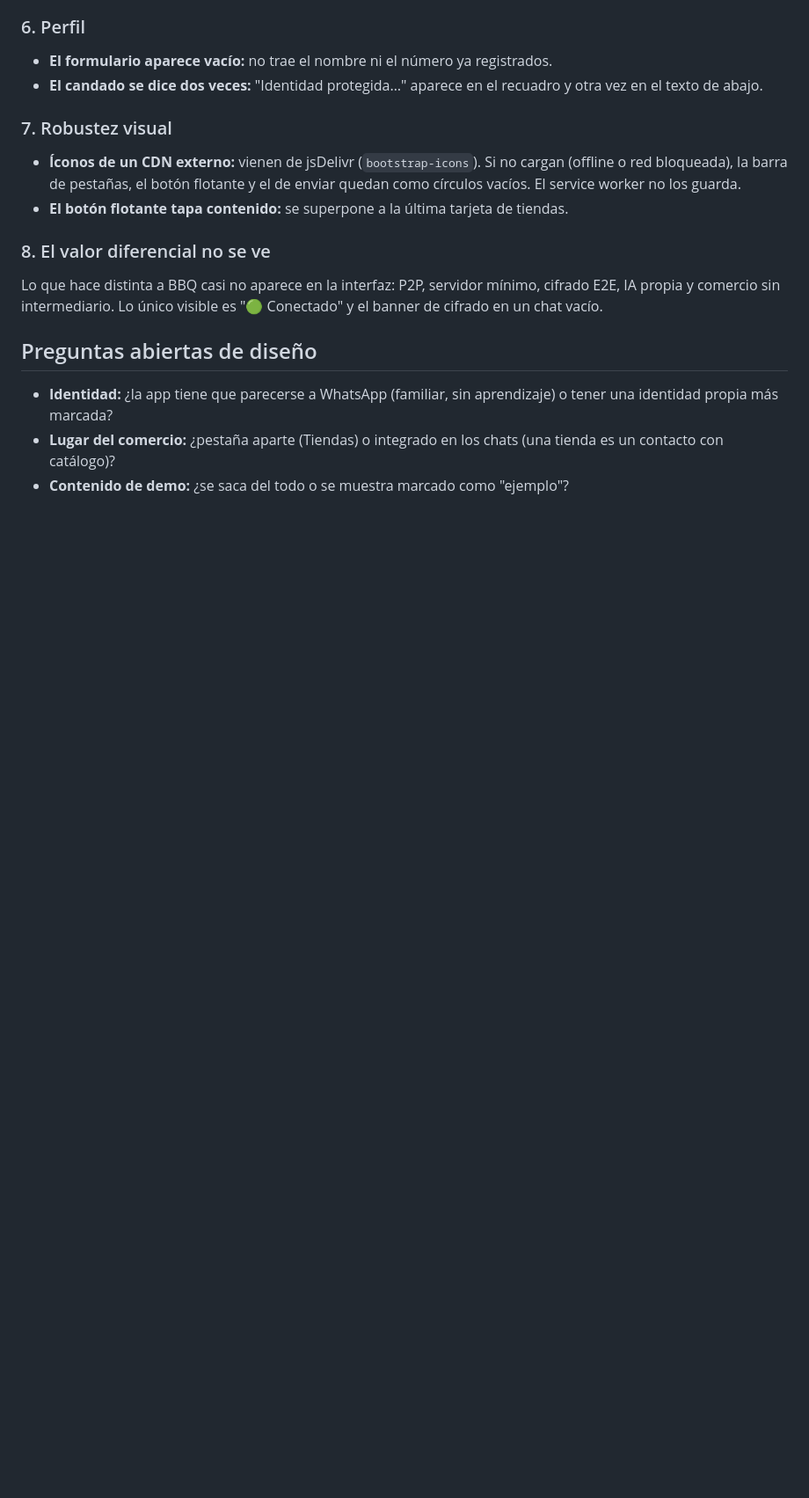
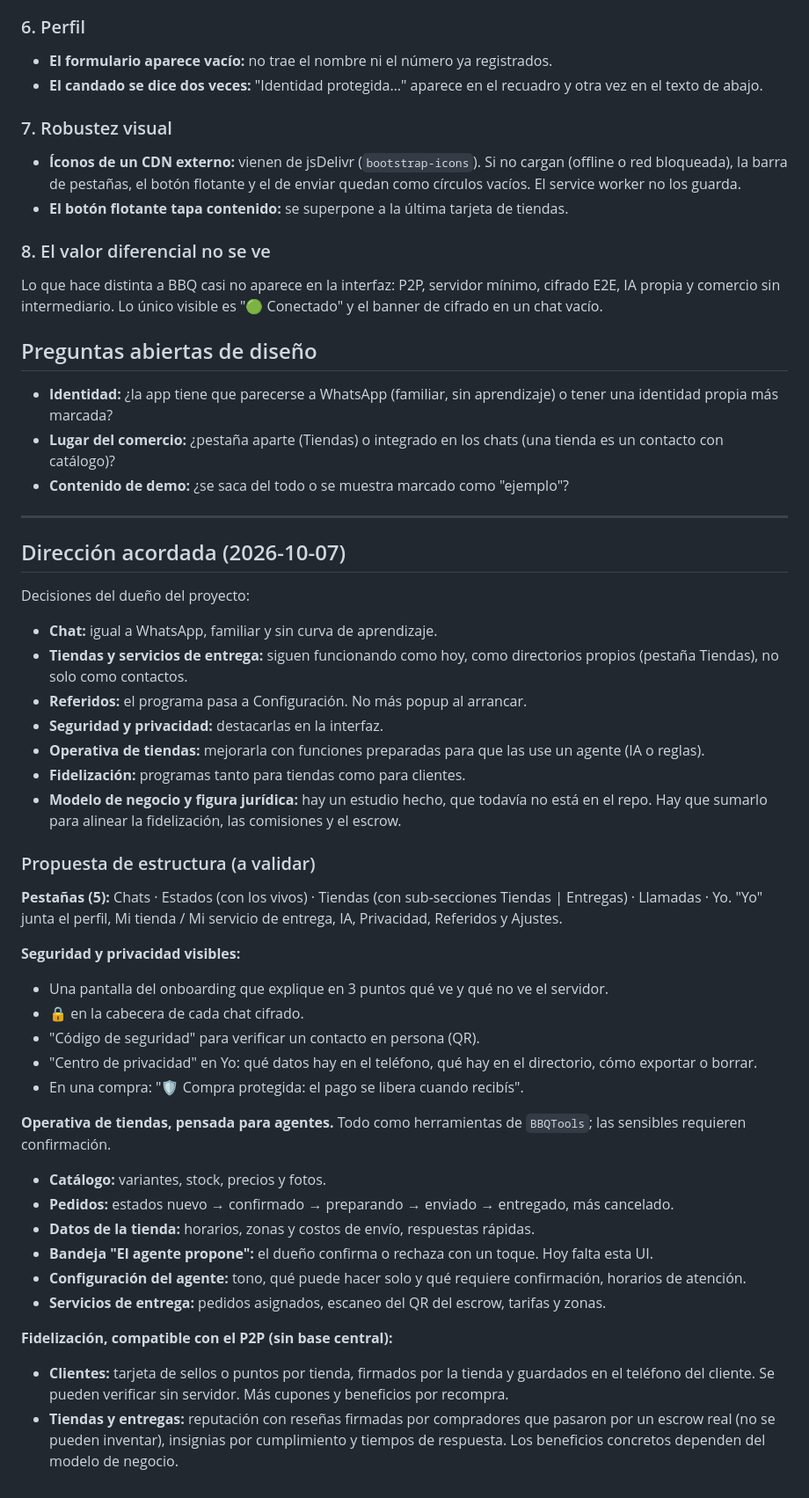
Before and after one commit to cabezno/BBQ, a Markdown page: docs/UX.md, the part around the change. Shown at 88% size. Drawn GitHub-style; blank space fills up the shorter version.

Commit message:
docs: dirección de diseño acordada (UX.md)
Co-Authored-By: Claude Opus 5.5 <noreply@anthropic.com>
Claude-Session: https://claude.ai/code/session_01LLjTcASLVE8t77BF89ikTB

```diff
--- a/docs/UX.md
+++ b/docs/UX.md
@@ -53,3 +53,41 @@ Lo que hace distinta a BBQ casi no aparece en la interfaz: P2P, servidor mínimo
 - **Identidad:** ¿la app tiene que parecerse a WhatsApp (familiar, sin aprendizaje) o tener una identidad propia más marcada?
 - **Lugar del comercio:** ¿pestaña aparte (Tiendas) o integrado en los chats (una tienda es un contacto con catálogo)?
 - **Contenido de demo:** ¿se saca del todo o se muestra marcado como "ejemplo"?
+
+---
+
+## Dirección acordada (2026-10-07)
+
+Decisiones del dueño del proyecto:
+
+- **Chat:** igual a WhatsApp, familiar y sin curva de aprendizaje.
+- **Tiendas y servicios de entrega:** siguen funcionando como hoy, como directorios propios (pestaña Tiendas), no solo como contactos.
+- **Referidos:** el programa pasa a Configuración. No más popup al arrancar.
+- **Seguridad y privacidad:** destacarlas en la interfaz.
+- **Operativa de tiendas:** mejorarla con funciones preparadas para que las use un agente (IA o reglas).
+- **Fidelización:** programas tanto para tiendas como para clientes.
+- **Modelo de negocio y figura jurídica:** hay un estudio hecho, que todavía no está en el repo. Hay que sumarlo para alinear la fidelización, las comisiones y el escrow.
+
+### Propuesta de estructura (a validar)
+
+**Pestañas (5):** Chats · Estados (con los vivos) · Tiendas (con sub-secciones Tiendas | Entregas) · Llamadas · Yo.
+"Yo" junta el perfil, Mi tienda / Mi servicio de entrega, IA, Privacidad, Referidos y Ajustes.
+
+**Seguridad y privacidad visibles:**
+- Una pantalla del onboarding que explique en 3 puntos qué ve y qué no ve el servidor.
+- 🔒 en la cabecera de cada chat cifrado.
+- "Código de seguridad" para verificar un contacto en persona (QR).
+- "Centro de privacidad" en Yo: qué datos hay en el teléfono, qué hay en el directorio, cómo exportar o borrar.
+- En una compra: "🛡️ Compra protegida: el pago se libera cuando recibís".
+
+**Operativa de tiendas, pensada para agentes.** Todo como herramientas de `BBQTools`; las sensibles requieren confirmación.
+- **Catálogo:** variantes, stock, precios y fotos.
+- **Pedidos:** estados nuevo → confirmado → preparando → enviado → entregado, más cancelado.
+- **Datos de la tienda:** horarios, zonas y costos de envío, respuestas rápidas.
+- **Bandeja "El agente propone":** el dueño confirma o rechaza con un toque. Hoy falta esta UI.
+- **Configuración del agente:** tono, qué puede hacer solo y qué requiere confirmación, horarios de atención.
+- **Servicios de entrega:** pedidos asignados, escaneo del QR del escrow, tarifas y zonas.
+
+**Fidelización, compatible con el P2P (sin base central):**
+- **Clientes:** tarjeta de sellos o puntos por tienda, firmados por la tienda y guardados en el teléfono del cliente. Se pueden verificar sin servidor. Más cupones y beneficios por recompra.
+- **Tiendas y entregas:** reputación con reseñas firmadas por compradores que pasaron por un escrow real (no se pueden inventar), insignias por cumplimiento y tiempos de respuesta. Los beneficios concretos dependen del modelo de negocio.
```
Also changed, not shown: docs/CAMBIOS.md (+9 -0 lines).
